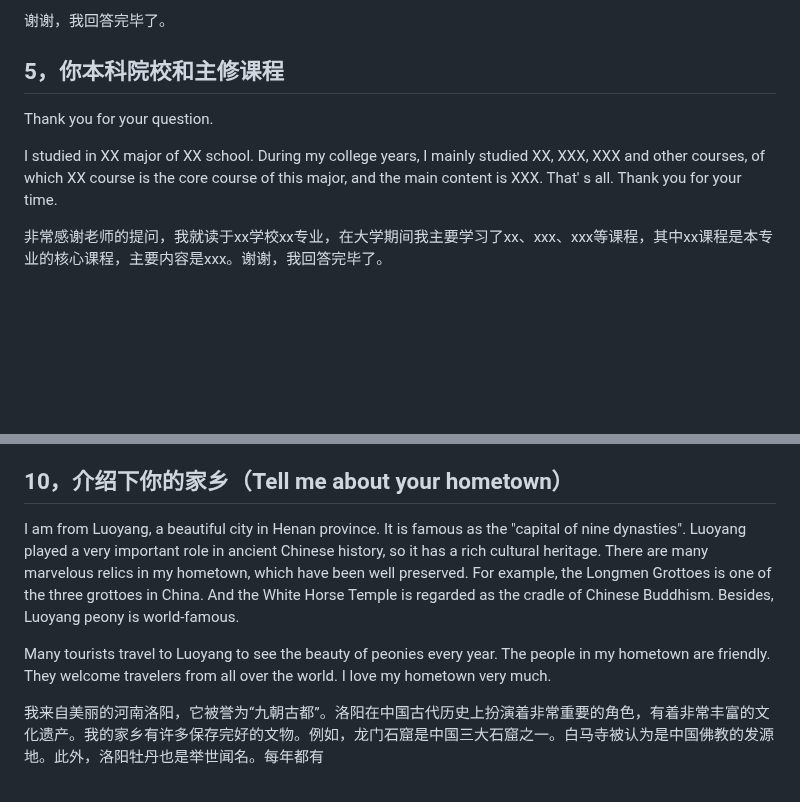
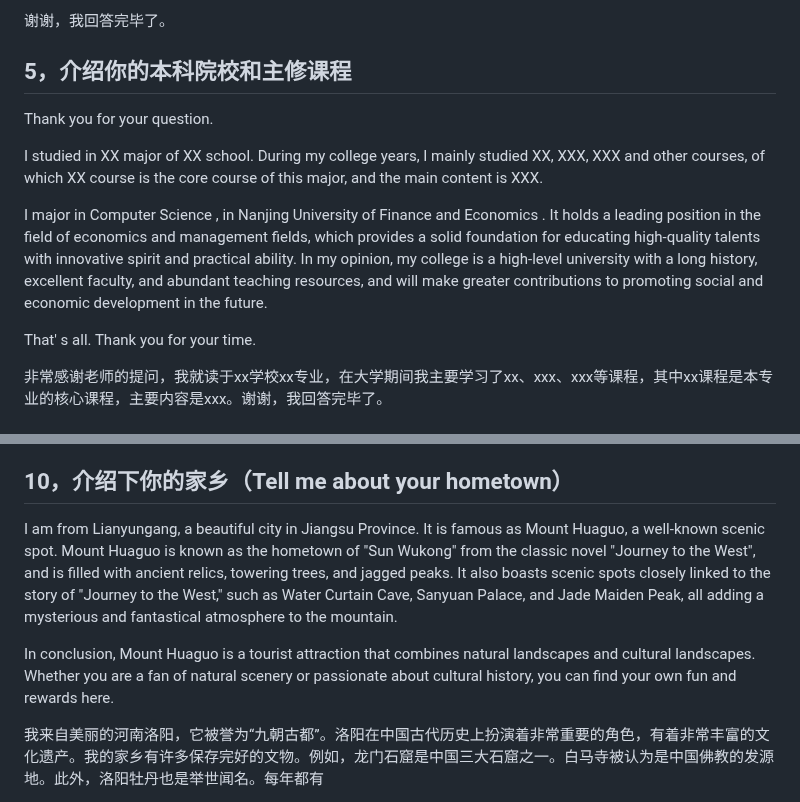
Before and after one commit to Amireon/amireon.github.io, a Markdown page: pages/posts/kaoyan-fushi.md, 2 parts joined by grey strips. Rendered like a GitHub page; blank space fills up the shorter version.

Commit message:
add questions

```diff
--- a/pages/posts/kaoyan-fushi.md
+++ b/pages/posts/kaoyan-fushi.md
@@ -69,11 +69,14 @@ That' s all. Thank you for your time.
 
 谢谢，我回答完毕了。
 
-## 5，你本科院校和主修课程
+## 5，介绍你的本科院校和主修课程
 
 Thank you for your question.
 
 I studied in XX major of XX school. During my college years, I mainly studied XX, XXX, XXX and other courses, of which XX course is the core course of this major, and the main content is XXX.
+
+I major in Computer Science , in Nanjing University of Finance and Economics . It holds a leading position in the field of economics and management fields, which provides a solid foundation for educating high-quality talents with innovative spirit and practical ability.  In  my opinion, my college is a high-level university with a long history, excellent faculty, and abundant teaching resources, and will make greater contributions to promoting social and economic development in the future.
+
 That' s all. Thank you for your time.
 
 非常感谢老师的提问，我就读于xx学校xx专业，在大学期间我主要学习了xx、xxx、xxx等课程，其中xx课程是本专业的核心课程，主要内容是xxx。谢谢，我回答完毕了。
@@ -134,9 +137,9 @@ That' s all. Thank you for your time.
 
 ## 10，介绍下你的家乡（Tell me about your hometown）
 
-I am from Luoyang, a beautiful city in Henan province. It is famous as the "capital of nine dynasties". Luoyang played a very important role in ancient Chinese history, so it has a rich cultural heritage. There are many marvelous relics in my hometown, which have been well preserved. For example, the Longmen Grottoes is one of the three grottoes in China. And the White Horse Temple is regarded as the cradle of Chinese Buddhism. Besides, Luoyang peony is world-famous.
+I am from Lianyungang, a beautiful city in Jiangsu Province. It is famous as Mount Huaguo, a well-known scenic spot. Mount Huaguo is known as the hometown of "Sun Wukong" from the classic novel "Journey to the West",  and is filled with ancient relics, towering  trees, and jagged peaks. It also boasts scenic spots closely linked to the story of "Journey to the West," such as Water Curtain Cave, Sanyuan Palace, and Jade Maiden Peak, all adding a mysterious and fantastical atmosphere to the mountain.
 
-Many tourists travel to Luoyang to see the beauty of peonies every year. The people in my hometown are friendly. They welcome travelers from all over the world. I love my hometown very much.
+In conclusion, Mount Huaguo is a tourist attraction that combines natural landscapes and cultural landscapes. Whether you are a fan of natural scenery or passionate about cultural history, you can find your own fun and rewards here.
 
 我来自美丽的河南洛阳，它被誉为“九朝古都”。洛阳在中国古代历史上扮演着非常重要的角色，有着非常丰富的文化遗产。我的家乡有许多保存完好的文物。例如，龙门石窟是中国三大石窟之一。白马寺被认为是中国佛教的发源地。此外，洛阳牡丹也是举世闻名。每年都有
 
```
